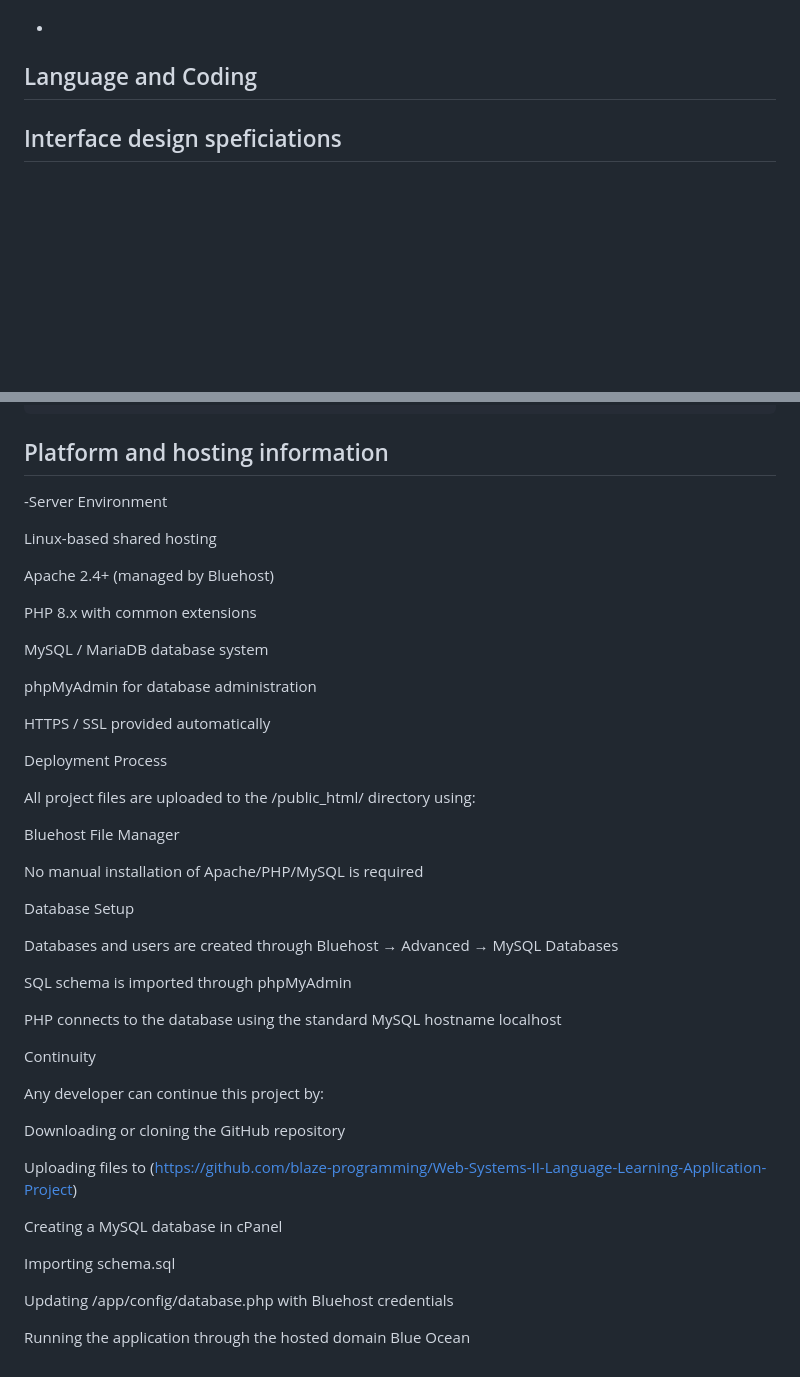
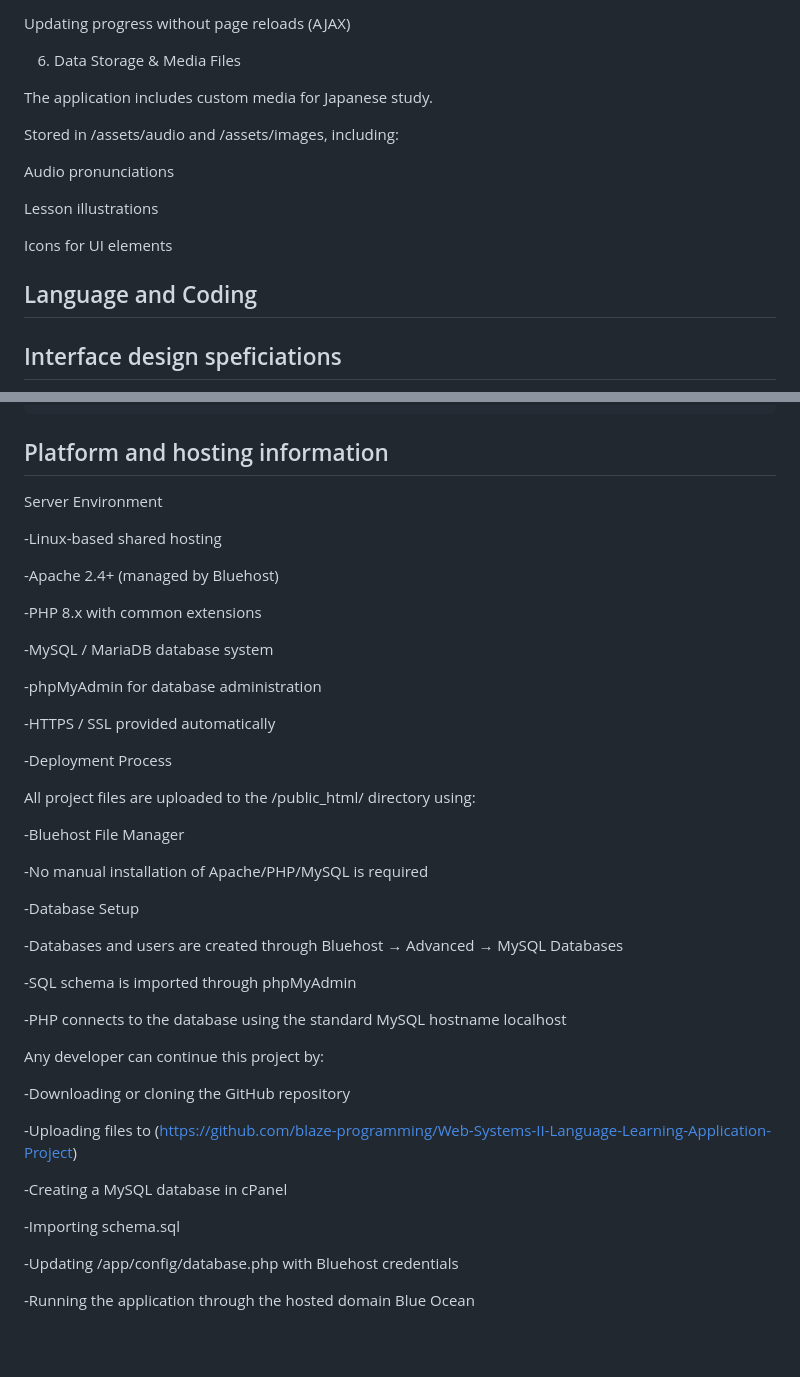
Before and after one commit to blaze-programming/Web-Systems-II-Language-Learning-Application-Project, a Markdown page: docs/ProjectDocumentation.md, 2 parts joined by grey strips. GitHub-like rendering; blank space fills up the shorter version.

Commit message:
Enhance ProjectDocumentation with detailed stack info
Expanded documentation on stack elements, server environment, and deployment process.

```diff
--- a/docs/ProjectDocumentation.md
+++ b/docs/ProjectDocumentation.md
@@ -13,3 +95,16 @@ Primary Server environment
+Updating progress without page reloads (AJAX)
+
+6. Data Storage & Media Files
+
+The application includes custom media for Japanese study.
+
+Stored in /assets/audio and /assets/images, including:
+
+Audio pronunciations
+
+Lesson illustrations
+
+Icons for UI elements
 
 ## Language and Coding
 
@@ -179,48 +274,46 @@ Where users can train their listening ability through exercies
     README.md
 
 ## Platform and hosting information
--Server Environment
+Server Environment
 
-Linux-based shared hosting
+-Linux-based shared hosting
 
-Apache 2.4+ (managed by Bluehost)
+-Apache 2.4+ (managed by Bluehost)
 
-PHP 8.x with common extensions
+-PHP 8.x with common extensions
 
-MySQL / MariaDB database system
+-MySQL / MariaDB database system
 
-phpMyAdmin for database administration
+-phpMyAdmin for database administration
 
-HTTPS / SSL provided automatically
+-HTTPS / SSL provided automatically
 
-Deployment Process
+-Deployment Process
 
 All project files are uploaded to the /public_html/ directory using:
 
-Bluehost File Manager
+-Bluehost File Manager
 
-No manual installation of Apache/PHP/MySQL is required
+-No manual installation of Apache/PHP/MySQL is required
 
-Database Setup
+-Database Setup
 
-Databases and users are created through Bluehost → Advanced → MySQL Databases
+-Databases and users are created through Bluehost → Advanced → MySQL Databases
 
-SQL schema is imported through phpMyAdmin
+-SQL schema is imported through phpMyAdmin
 
-PHP connects to the database using the standard MySQL hostname localhost
-
-Continuity
+-PHP connects to the database using the standard MySQL hostname localhost
 
 Any developer can continue this project by:
 
-Downloading or cloning the GitHub repository
+-Downloading or cloning the GitHub repository
 
-Uploading files to (https://github.com/blaze-programming/Web-Systems-II-Language-Learning-Application-Project)
+-Uploading files to (https://github.com/blaze-programming/Web-Systems-II-Language-Learning-Application-Project)
 
-Creating a MySQL database in cPanel
+-Creating a MySQL database in cPanel
 
-Importing schema.sql
+-Importing schema.sql
 
-Updating /app/config/database.php with Bluehost credentials
+-Updating /app/config/database.php with Bluehost credentials
 
-Running the application through the hosted domain Blue Ocean
+-Running the application through the hosted domain Blue Ocean
```
Also changed, not shown: other parts of docs/ProjectDocumentation.md (+85 -3 lines).
